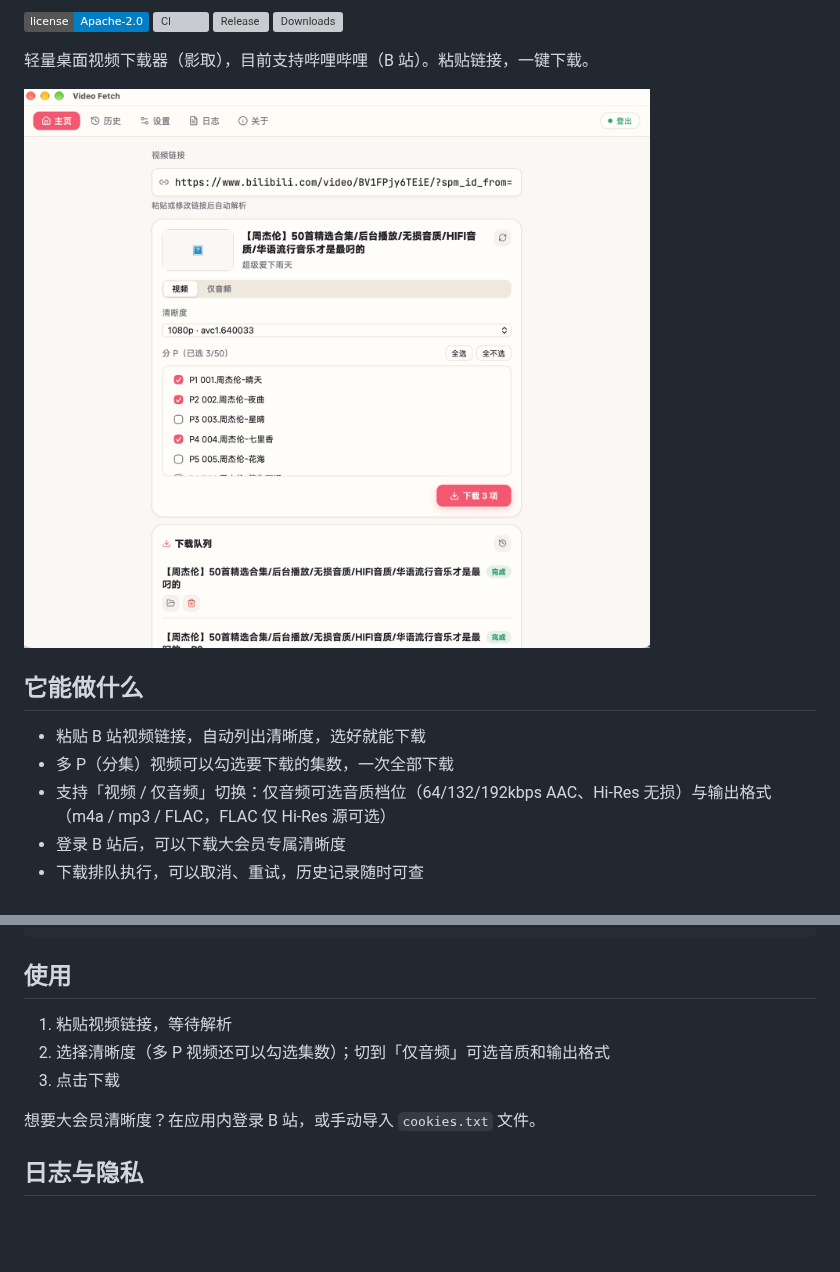
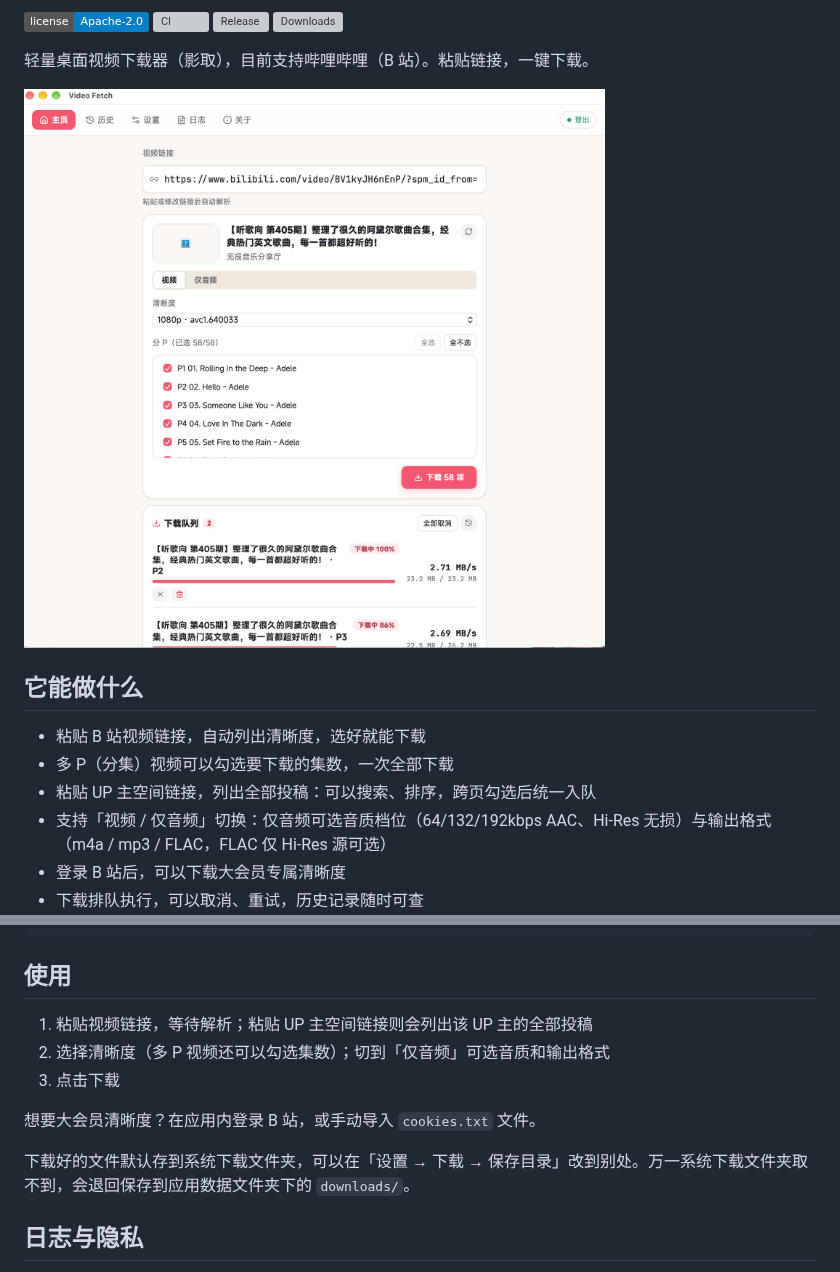
Before and after one commit to asthetik/video-fetch, a Markdown page: README.md, 2 parts joined by grey strips. GitHub-like rendering; pictures changed too: docs/images/home.png; badges without logos; blank space fills up the shorter version; grey boxes are pictures that could not be loaded.

```diff
--- a/README.md
+++ b/README.md
@@ -21,6 +21,7 @@
 
 - 粘贴 B 站视频链接，自动列出清晰度，选好就能下载
 - 多 P（分集）视频可以勾选要下载的集数，一次全部下载
+- 粘贴 UP 主空间链接，列出全部投稿：可以搜索、排序，跨页勾选后统一入队
 - 支持「视频 / 仅音频」切换：仅音频可选音质档位（64/132/192kbps AAC、Hi-Res 无损）与输出格式（m4a / mp3 / FLAC，FLAC 仅 Hi-Res 源可选）
 - 登录 B 站后，可以下载大会员专属清晰度
 - 下载排队执行，可以取消、重试，历史记录随时可查
@@ -62,11 +63,13 @@ chmod +x Video-Fetch-*-Linux-*.AppImage
 
 ## 使用
 
-1. 粘贴视频链接，等待解析
+1. 粘贴视频链接，等待解析；粘贴 UP 主空间链接则会列出该 UP 主的全部投稿
 2. 选择清晰度（多 P 视频还可以勾选集数）；切到「仅音频」可选音质和输出格式
 3. 点击下载
 
 想要大会员清晰度？在应用内登录 B 站，或手动导入 `cookies.txt` 文件。
+
+下载好的文件默认存到系统下载文件夹，可以在「设置 → 下载 → 保存目录」改到别处。万一系统下载文件夹取不到，会退回保存到应用数据文件夹下的 `downloads/`。
 
 ## 日志与隐私
 
```
Also changed, not shown: other parts of README.md (+57 -0 lines).
